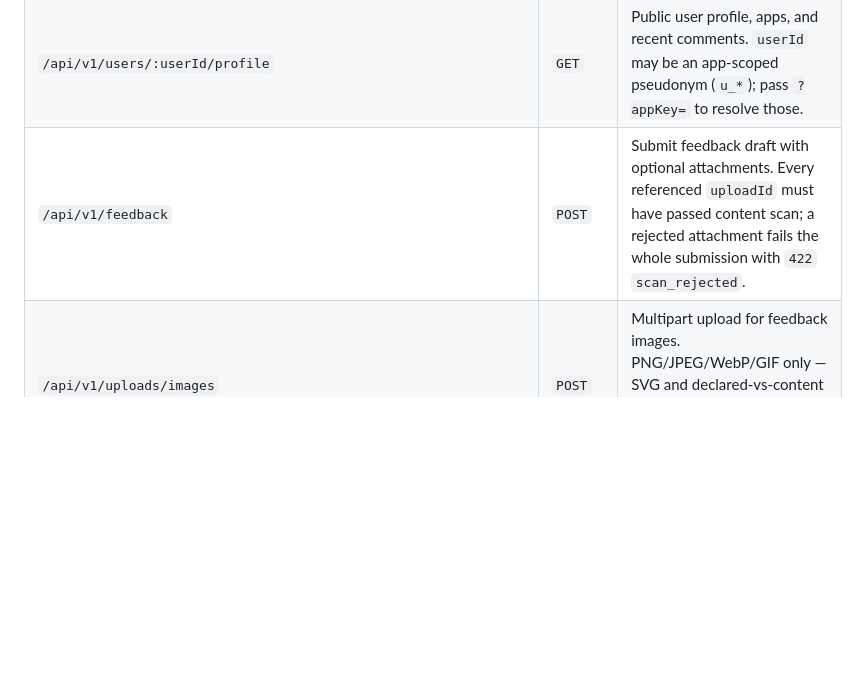
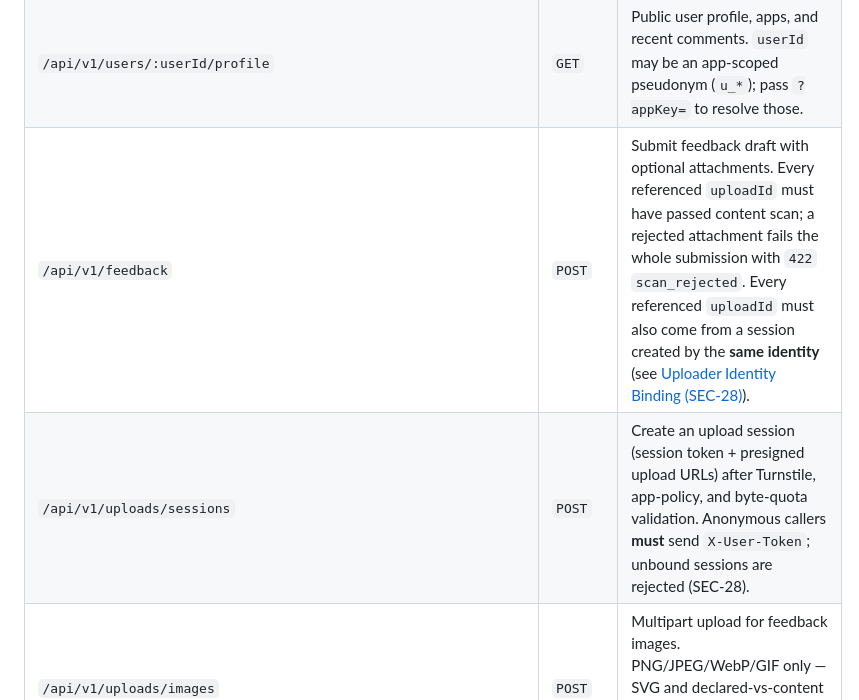
Before and after one commit to CupThread/CupThreadAgenticCoding, a Markdown page: skills/cupthread-api/SKILL.md, the part around one of its changes. Rendered like a GitHub page; blank space fills up the shorter version.

```diff
--- a/skills/cupthread-api/SKILL.md
+++ b/skills/cupthread-api/SKILL.md
@@ -57,7 +57,8 @@ Please read the CupThread OpenAPI 3.1 specification at https://api.cupthread.com
 | `/api/v1/feature-requests/:id/comments` | `GET` | List comments and @replies on a feature request. |
 | `/api/v1/feature-requests/:id/comments` | `POST` | Post a comment or @reply on a feature request. |
 | `/api/v1/users/:userId/profile` | `GET` | Public user profile, apps, and recent comments. `userId` may be an app-scoped pseudonym (`u_*`); pass `?appKey=` to resolve those. |
-| `/api/v1/feedback` | `POST` | Submit feedback draft with optional attachments. Every referenced `uploadId` must have passed content scan; a rejected attachment fails the whole submission with `422` `scan_rejected`. |
+| `/api/v1/feedback` | `POST` | Submit feedback draft with optional attachments. Every referenced `uploadId` must have passed content scan; a rejected attachment fails the whole submission with `422` `scan_rejected`. Every referenced `uploadId` must also come from a session created by the **same identity** (see [Uploader Identity Binding (SEC-28)](#uploader-identity-binding-on-upload-sessions-sec-28)). |
+| `/api/v1/uploads/sessions` | `POST` | Create an upload session (session token + presigned upload URLs) after Turnstile, app-policy, and byte-quota validation. Anonymous callers **must** send `X-User-Token`; unbound sessions are rejected (SEC-28). |
 | `/api/v1/uploads/images` | `POST` | Multipart upload for feedback images. PNG/JPEG/WebP/GIF only — SVG and declared-vs-content mismatches fail with `415` (see the media-type policy below). |
 | `/api/v1/uploads/r2` | `POST` | Removed tombstone: always responds `410 Gone` (create an upload session at `/api/v1/uploads/sessions` instead). |
 
```
Also changed, not shown: other parts of skills/cupthread-api/SKILL.md (+34 -1 lines).
